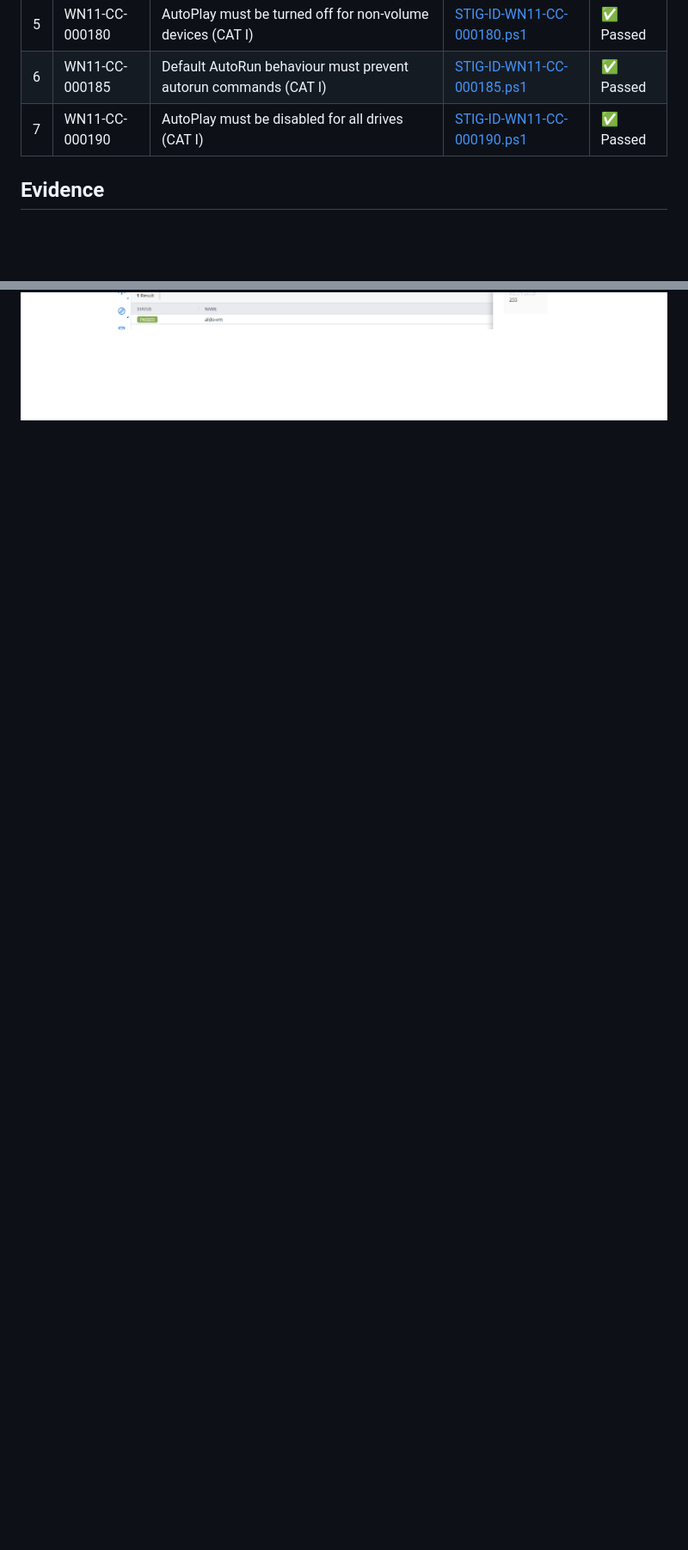
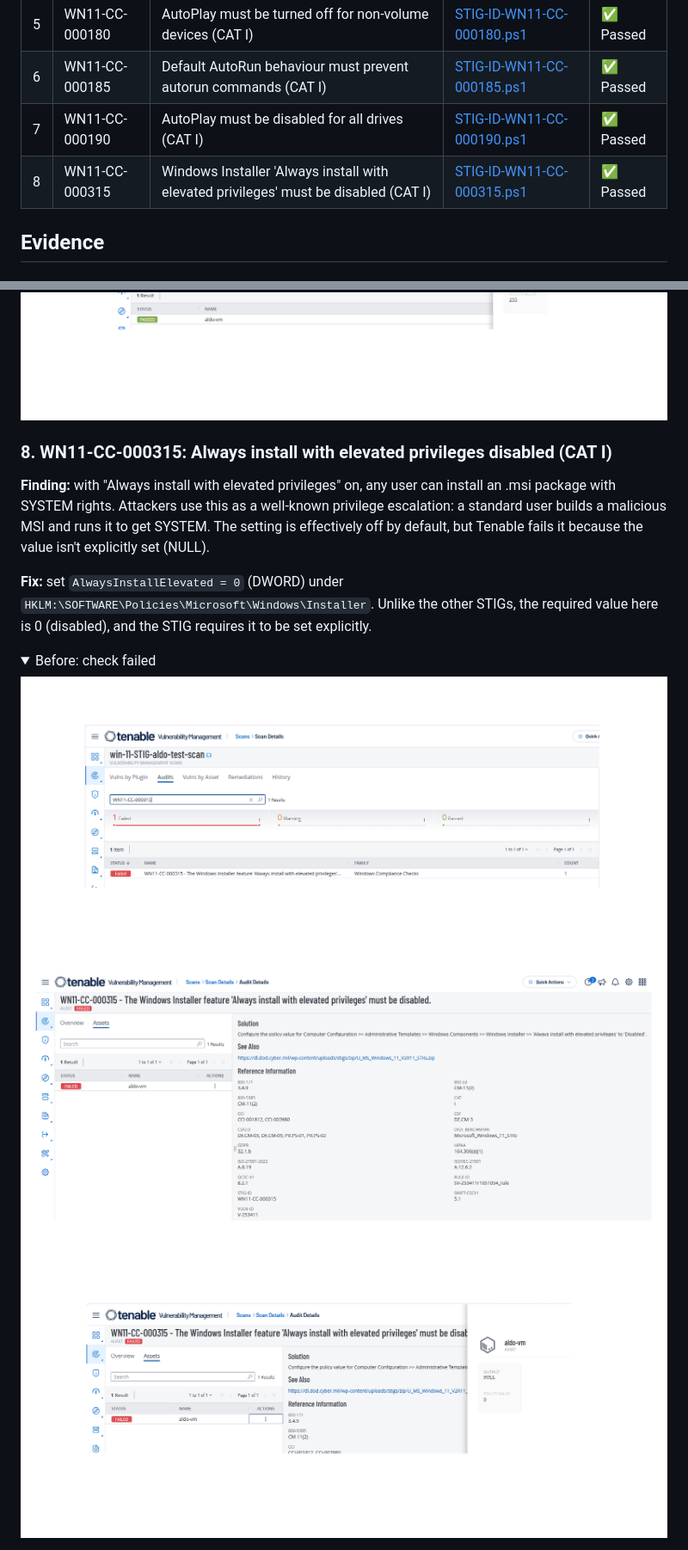
Before and after one commit to aldoAnthony/windows-11-stig-remediations, a Markdown page: README.md, 2 parts joined by grey strips. Shown at 86% size. Drawn GitHub-style; pictures changed too: screenshots/WN11-CC-000315/1-before-scan-failed.png (added), screenshots/WN11-CC-000315/2-before-audit-details.png (added), screenshots/WN11-CC-000315/3-before-output-null.png (added); folded sections open; blank space fills up the shorter version.

```diff
--- a/README.md
+++ b/README.md
@@ -23,6 +23,7 @@ Each STIG follows the same three steps:
 | 5 | WN11-CC-000180 | AutoPlay must be turned off for non-volume devices (CAT I) | [STIG-ID-WN11-CC-000180.ps1](STIG-ID-WN11-CC-000180.ps1) | ✅ Passed |
 | 6 | WN11-CC-000185 | Default AutoRun behaviour must prevent autorun commands (CAT I) | [STIG-ID-WN11-CC-000185.ps1](STIG-ID-WN11-CC-000185.ps1) | ✅ Passed |
 | 7 | WN11-CC-000190 | AutoPlay must be disabled for all drives (CAT I) | [STIG-ID-WN11-CC-000190.ps1](STIG-ID-WN11-CC-000190.ps1) | ✅ Passed |
+| 8 | WN11-CC-000315 | Windows Installer 'Always install with elevated privileges' must be disabled (CAT I) | [STIG-ID-WN11-CC-000315.ps1](STIG-ID-WN11-CC-000315.ps1) | ✅ Passed |
 
 ## Evidence
 
@@ -236,3 +237,18 @@ Each STIG follows the same three steps:
 
 </details>
 
+### 8. WN11-CC-000315: Always install with elevated privileges disabled (CAT I)
+
+**Finding:** with "Always install with elevated privileges" on, any user can install an .msi package with SYSTEM rights. Attackers use this as a well-known privilege escalation: a standard user builds a malicious MSI and runs it to get SYSTEM. The setting is effectively off by default, but Tenable fails it because the value isn't explicitly set (NULL).
+
+**Fix:** set `AlwaysInstallElevated = 0` (DWORD) under `HKLM:\SOFTWARE\Policies\Microsoft\Windows\Installer`. Unlike the other STIGs, the required value here is 0 (disabled), and the STIG requires it to be set explicitly.
+
+<details>
+<summary>Before: check failed</summary>
+
+![Tenable scan showing WN11-CC-000315 failed](screenshots/WN11-CC-000315/1-before-scan-failed.png)
+![Audit details and solution for WN11-CC-000315](screenshots/WN11-CC-000315/2-before-audit-details.png)
+![Audit output NULL against policy value 0](screenshots/WN11-CC-000315/3-before-output-null.png)
+
+</details>
+
```
Also changed, not shown: other parts of README.md (+15 -0 lines), screenshots/WN11-CC-000315/4-script-success.png (added), screenshots/WN11-CC-000315/5-after-scan-passed.png (added), screenshots/WN11-CC-000315/6-after-output-0.png (added), 1 other file.
